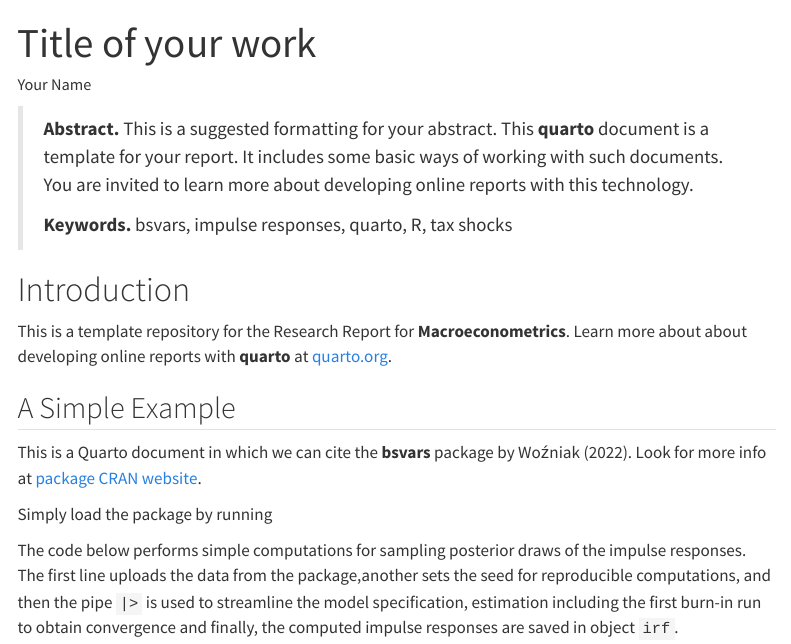
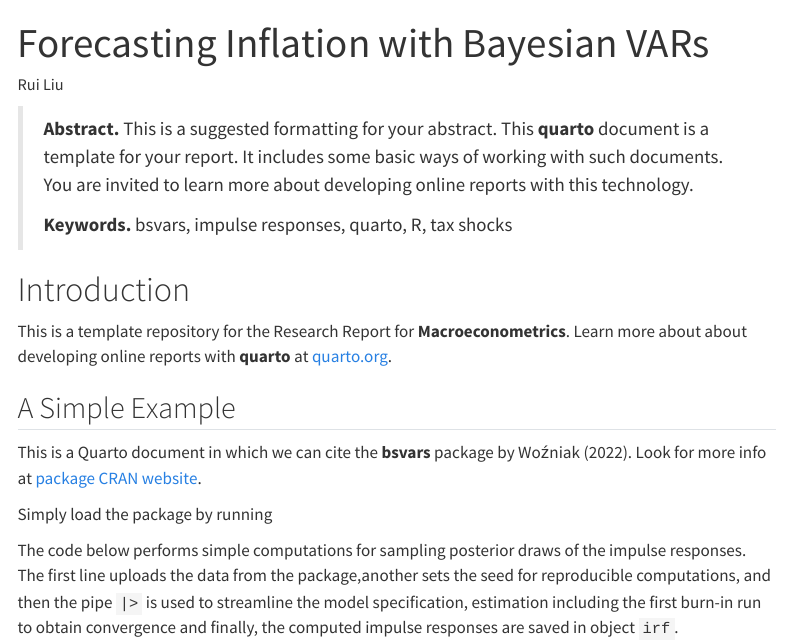
Before and after one commit to rruiliu1005/Forecasting_Inflation_with_BVARs, a Quarto document (index.qmd): the page in a window 1100 px wide, from its top. Rendered offline with R 4.5, knitr and Pandoc in place of Quarto, with nearby package versions; some code elsewhere in the file could not run offline; menus at the side of the page are left out.

Commit message:
Update index.qmd
Update Title and Author

```diff
--- a/index.qmd
+++ b/index.qmd
@@ -1,6 +1,6 @@
 ---
-title: "Title of your work"
-author: "Your Name"
+title: "Forecasting Inflation with Bayesian VARs"
+author: "Rui Liu"
 
 execute:
   echo: false
```
